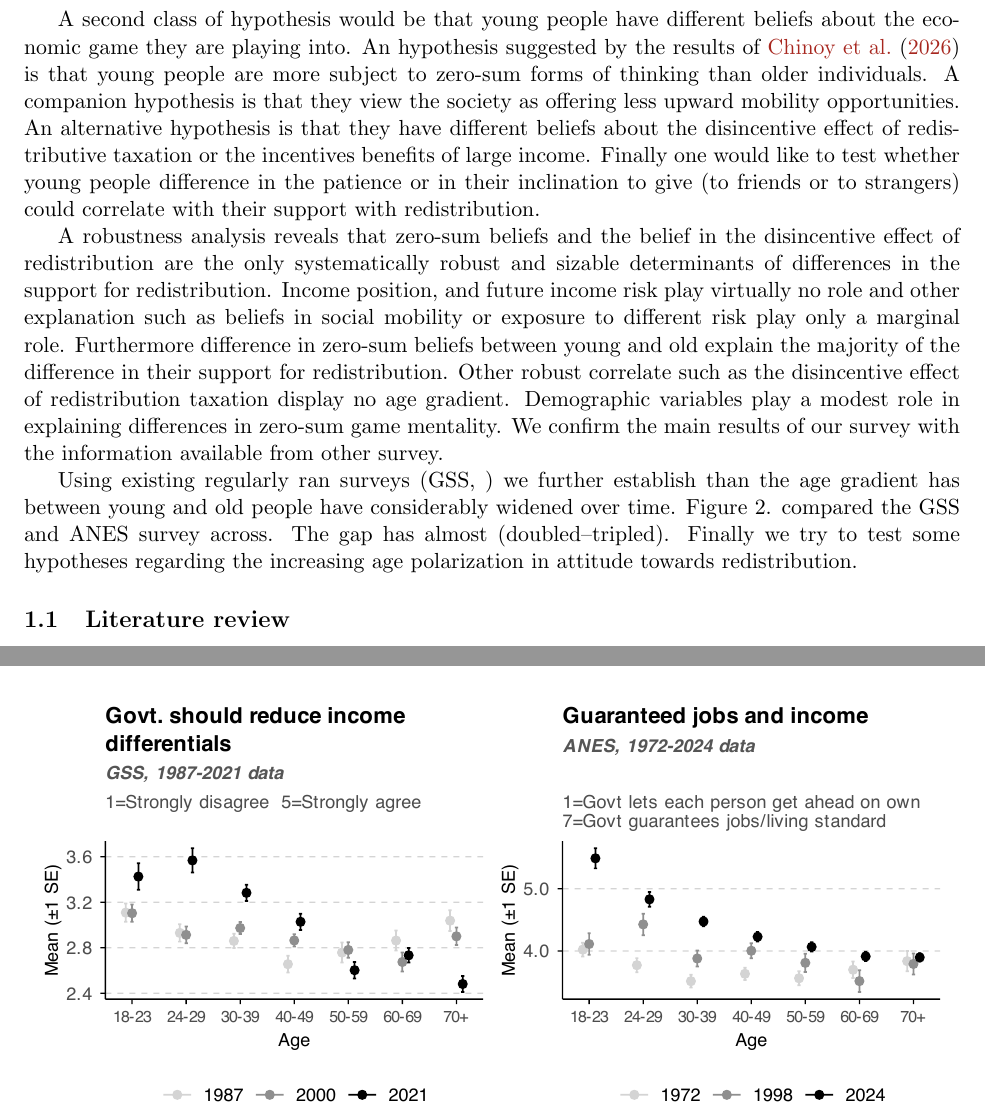
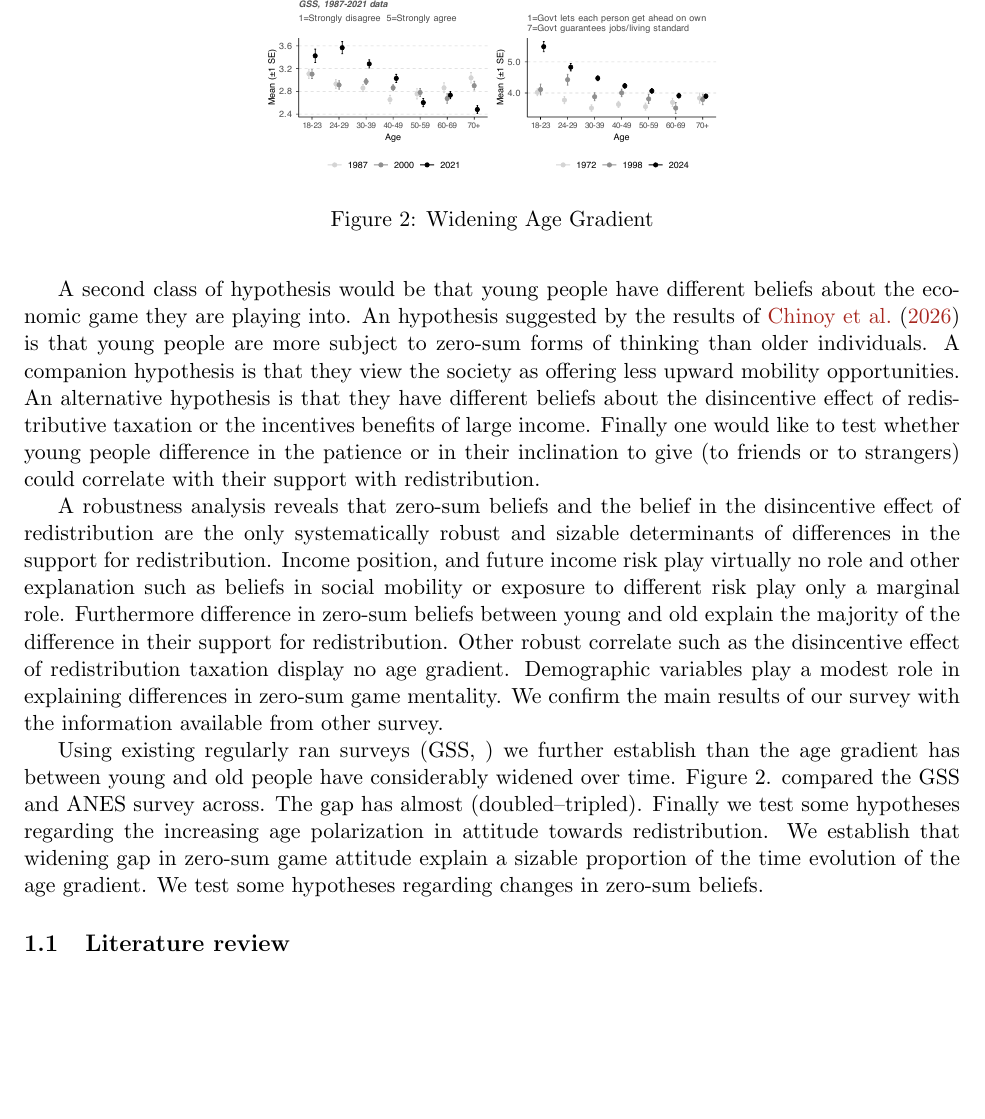
Before and after one commit to rgr208-usc/preference_redistribution_main, a LaTeX paper (draft_outline.tex): two parts of pages 3 and 4 of 29 before the commit and part of page 3 of 30 after it, the two joined at a grey line, cut so that both start at the same text, the shorter picture padded with empty space. Compiled offline with pdfLaTeX.

Commit message:
Updates from Overleaf

```diff
--- a/draft_outline.tex
+++ b/draft_outline.tex
@@ -66,7 +66,14 @@ A second class of hypothesis would be that young people have different beliefs a
 
 A robustness analysis reveals that zero-sum beliefs and the belief in the disincentive effect of redistribution are the only systematically robust and sizable determinants of differences in the support for redistribution. Income position, and future income risk play virtually no role and other explanation such as beliefs in social mobility or exposure to different risk play only a marginal role. Furthermore difference in zero-sum beliefs between young and old explain the majority of the difference in their support for redistribution. Other robust correlate such as the disincentive effect of redistribution taxation display no age gradient. Demographic variables play a modest role in explaining differences in zero-sum game mentality.   We confirm the main results of our survey with the information available from other survey.
 
-Using existing regularly ran surveys (GSS, ) we further establish than the age gradient has between young and old people have considerably widened over time. Figure 2. compared the GSS and ANES survey across. The gap has almost (doubled--tripled).  Finally we try to test some hypotheses regarding the increasing age polarization in attitude towards redistribution.
+Using existing regularly ran surveys (GSS, ) we further establish than the age gradient has between young and old people have considerably widened over time. Figure 2. compared the GSS and ANES survey across. The gap has almost (doubled--tripled).  Finally we test some hypotheses regarding the increasing age polarization in attitude towards redistribution. We establish that widening gap in zero-sum game attitude explain a sizable proportion of the time evolution of the age gradient. We test some hypotheses regarding changes in zero-sum beliefs.
+
+\begin{figure}
+    \centering
+    \includegraphics[width=0.5\linewidth]{graphs/pair_headline.pdf}
+    \caption{Widening Age Gradient}
+    \label{fig:placeholder}
+\end{figure}
 
 
 \subsection{Literature review}
```
Also changed, not shown: draft_outline.tex (10 more changed lines).
